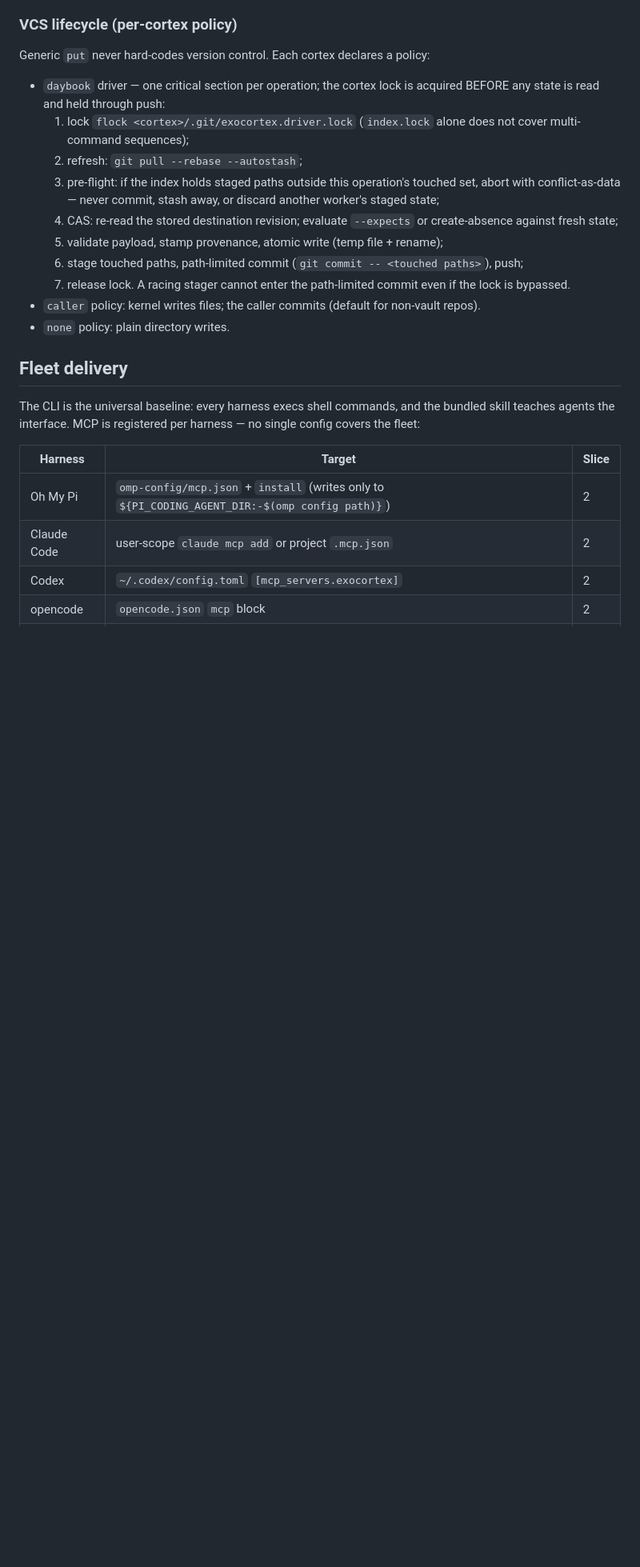
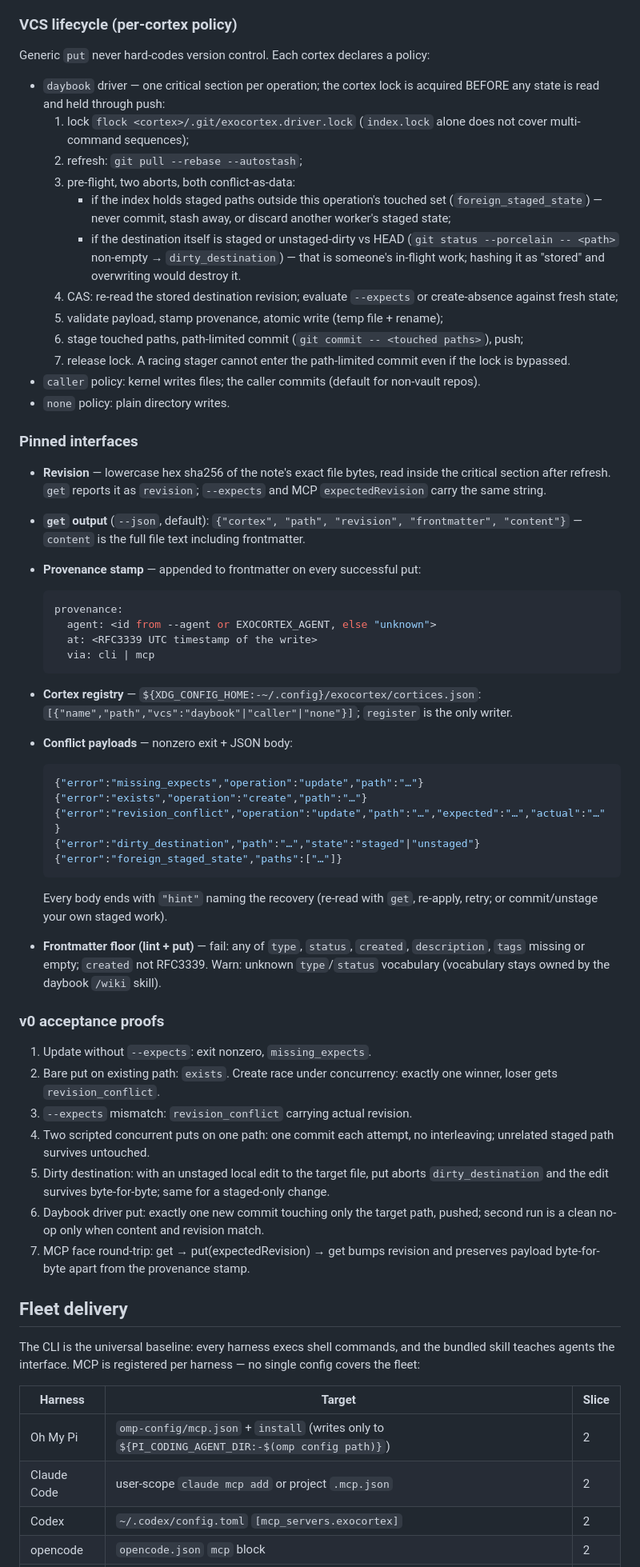
Before and after one commit to misty-step/exocortex, a Markdown page: SPEC.md, the part around the change. Shown at 80% size. Rendered like a GitHub page; blank space fills up the shorter version.

Commit message:
docs(spec): abort on dirty destination; renumber acceptance proofs
After refresh, staged or unstaged changes to the destination are someone's
in-flight work: pre-flight now aborts with dirty_destination before the CAS
can hash dirty content as stored and overwrite it. Proof 5 pins byte-for-byte
survival.

````diff
--- a/SPEC.md
+++ b/SPEC.md
@@ -98,9 +98,14 @@ policy:
   1. lock `flock <cortex>/.git/exocortex.driver.lock` (`index.lock` alone
      does not cover multi-command sequences);
   2. refresh: `git pull --rebase --autostash`;
-  3. pre-flight: if the index holds staged paths outside this operation's
-     touched set, abort with conflict-as-data — never commit, stash away, or
-     discard another worker's staged state;
+  3. pre-flight, two aborts, both conflict-as-data:
+     - if the index holds staged paths outside this operation's touched set
+       (`foreign_staged_state`) — never commit, stash away, or discard
+       another worker's staged state;
+     - if the destination itself is staged or unstaged-dirty vs HEAD
+       (`git status --porcelain -- <path>` non-empty → `dirty_destination`)
+       — that is someone's in-flight work; hashing it as "stored" and
+       overwriting would destroy it.
   4. CAS: re-read the stored destination revision; evaluate `--expects` or
      create-absence against fresh state;
   5. validate payload, stamp provenance, atomic write (temp file + rename);
@@ -111,6 +116,59 @@ policy:
 - `caller` policy: kernel writes files; the caller commits (default for
   non-vault repos).
 - `none` policy: plain directory writes.
+
+### Pinned interfaces
+
+- **Revision** — lowercase hex sha256 of the note's exact file bytes, read
+  inside the critical section after refresh. `get` reports it as
+  `revision`; `--expects` and MCP `expectedRevision` carry the same string.
+- **`get` output** (`--json`, default): `{"cortex", "path", "revision",
+  "frontmatter", "content"}` — `content` is the full file text including
+  frontmatter.
+- **Provenance stamp** — appended to frontmatter on every successful put:
+
+  ```yaml
+  provenance:
+    agent: <id from --agent or EXOCORTEX_AGENT, else "unknown">
+    at: <RFC3339 UTC timestamp of the write>
+    via: cli | mcp
+  ```
+
+- **Cortex registry** — `${XDG_CONFIG_HOME:-~/.config}/exocortex/cortices.json`:
+  `[{"name","path","vcs":"daybook"|"caller"|"none"}]`; `register` is the only
+  writer.
+- **Conflict payloads** — nonzero exit + JSON body:
+
+  ```json
+  {"error":"missing_expects","operation":"update","path":"…"}
+  {"error":"exists","operation":"create","path":"…"}
+  {"error":"revision_conflict","operation":"update","path":"…","expected":"…","actual":"…"}
+  {"error":"dirty_destination","path":"…","state":"staged"|"unstaged"}
+  {"error":"foreign_staged_state","paths":["…"]}
+  ```
+
+  Every body ends with `"hint"` naming the recovery (re-read with `get`,
+  re-apply, retry; or commit/unstage your own staged work).
+- **Frontmatter floor (lint + put)** — fail: any of `type`, `status`,
+  `created`, `description`, `tags` missing or empty; `created` not RFC3339.
+  Warn: unknown `type`/`status` vocabulary (vocabulary stays owned by the
+  daybook `/wiki` skill).
+
+### v0 acceptance proofs
+
+1. Update without `--expects`: exit nonzero, `missing_expects`.
+2. Bare put on existing path: `exists`. Create race under concurrency:
+   exactly one winner, loser gets `revision_conflict`.
+3. `--expects` mismatch: `revision_conflict` carrying actual revision.
+4. Two scripted concurrent puts on one path: one commit each attempt, no
+   interleaving; unrelated staged path survives untouched.
+5. Dirty destination: with an unstaged local edit to the target file, put
+   aborts `dirty_destination` and the edit survives byte-for-byte; same for
+   a staged-only change.
+6. Daybook driver put: exactly one new commit touching only the target path,
+   pushed; second run is a clean no-op only when content and revision match.
+7. MCP face round-trip: get → put(expectedRevision) → get bumps revision and
+   preserves payload byte-for-byte apart from the provenance stamp.
 
 ## Fleet delivery
 
````
